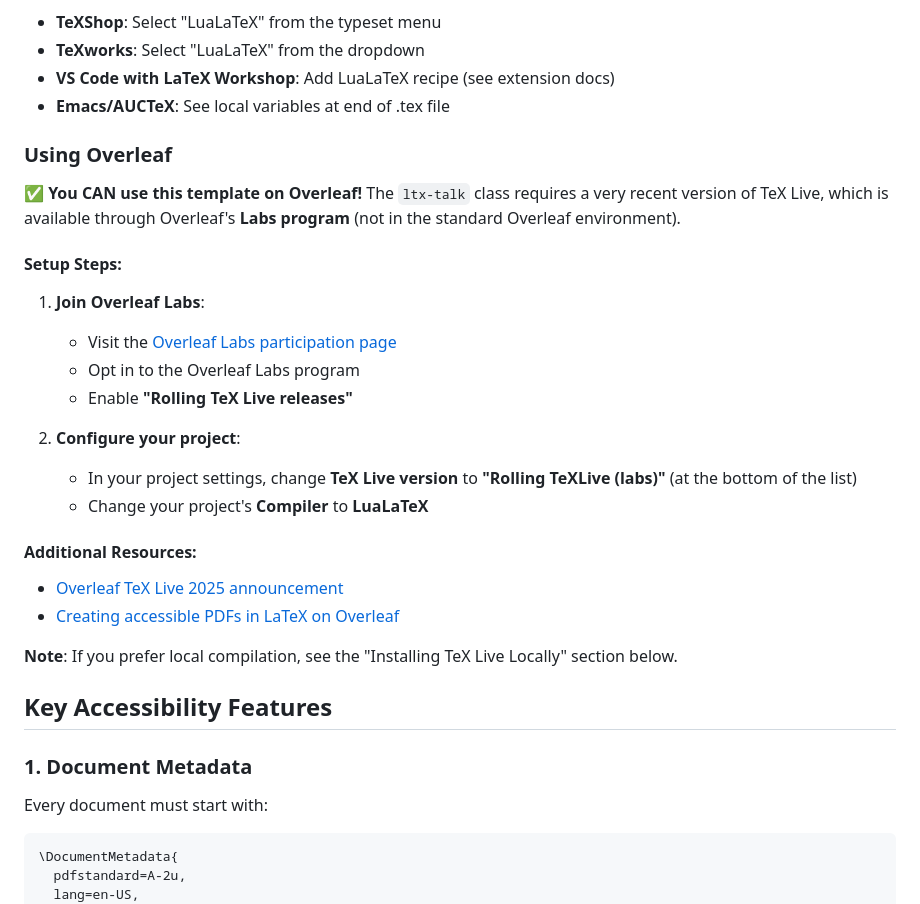
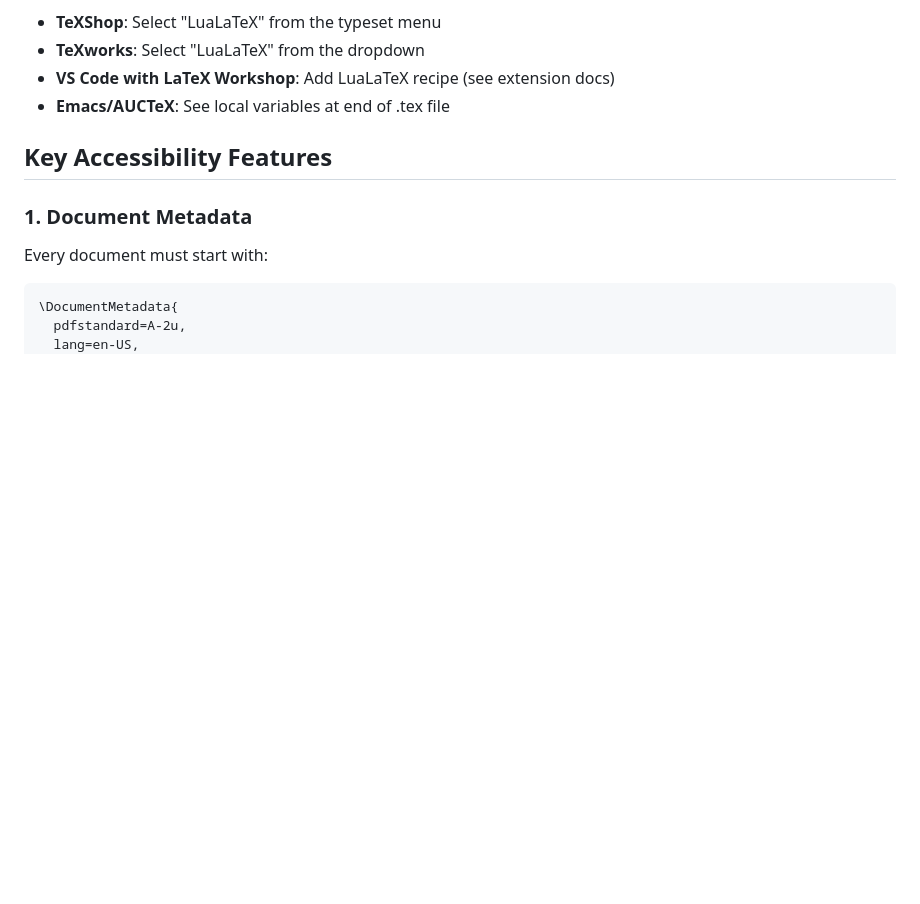
Before and after one commit to rhstanton/accessible_LaTeX, a Markdown page: README.md, the part around the change. Drawn GitHub-style; blank space fills up the shorter version.

Commit message:
Update Overleaf info

```diff
--- a/README.md
+++ b/README.md
@@ -129,28 +129,6 @@ Or configure your LaTeX editor:
 - **TeXworks**: Select "LuaLaTeX" from the dropdown
 - **VS Code with LaTeX Workshop**: Add LuaLaTeX recipe (see extension docs)
 - **Emacs/AUCTeX**: See local variables at end of .tex file
-
-### Using Overleaf
-
-**✅ You CAN use this template on Overleaf!** The `ltx-talk` class requires a very recent version of TeX Live, which is available through Overleaf's **Labs program** (not in the standard Overleaf environment).
-
-#### Setup Steps:
-
-1. **Join Overleaf Labs**:
-   - Visit the [Overleaf Labs participation page](https://www.overleaf.com/labs/participate)
-   - Opt in to the Overleaf Labs program
-   - Enable **"Rolling TeX Live releases"**
-
-2. **Configure your project**:
-   - In your project settings, change **TeX Live version** to **"Rolling TeXLive (labs)"** (at the bottom of the list)
-   - Change your project's **Compiler** to **LuaLaTeX**
-
-#### Additional Resources:
-
-- [Overleaf TeX Live 2025 announcement](https://www.overleaf.com/blog/tex-live-2025-is-now-available)
-- [Creating accessible PDFs in LaTeX on Overleaf](https://docs.overleaf.com/writing-and-editing/creating-accessible-pdfs)
-
-**Note**: If you prefer local compilation, see the "Installing TeX Live Locally" section below.
 
 ## Key Accessibility Features
 
```
